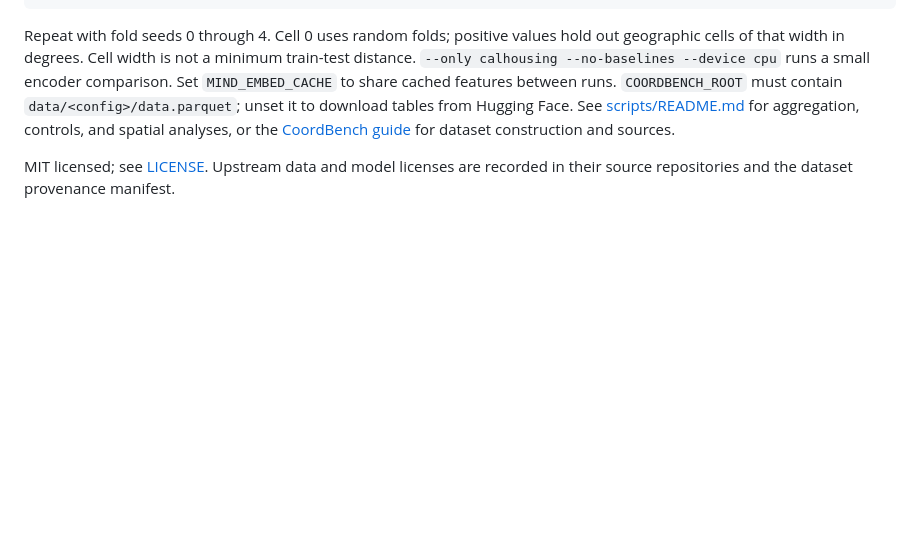
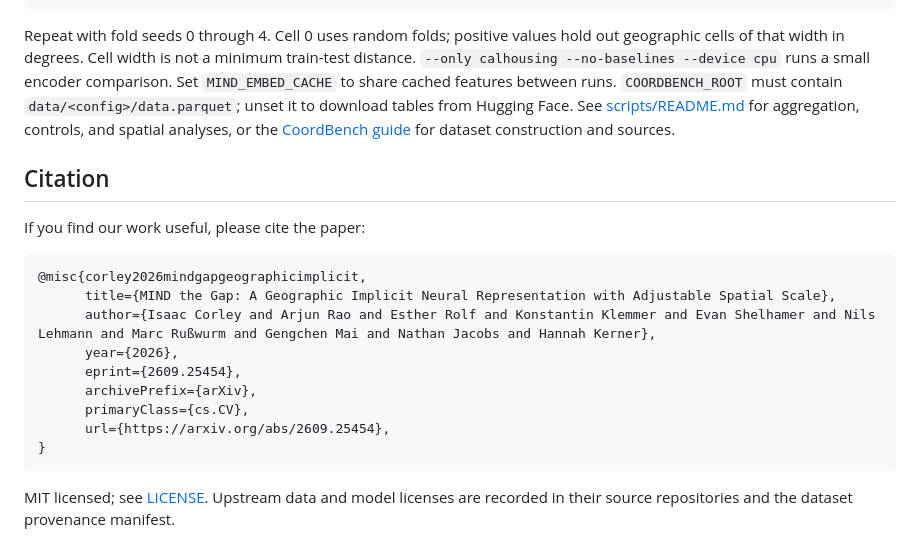
Before and after one commit to taylor-geospatial/mind, a Markdown page: README.md, the part around the change. Rendered like a GitHub page; blank space fills up the shorter version.

Commit message:
docs(readme): add citation section
Co-Authored-By: Claude Opus 5.5 (1M context) <noreply@anthropic.com>

````diff
--- a/README.md
+++ b/README.md
@@ -163,5 +163,21 @@ Set `MIND_EMBED_CACHE` to share cached features between runs.
 `COORDBENCH_ROOT` must contain `data/<config>/data.parquet`; unset it to download tables from Hugging Face.
 See [scripts/README.md](scripts/README.md) for aggregation, controls, and spatial analyses, or the [CoordBench guide](scripts/data/coordbench/README.md) for dataset construction and sources.
 
+## Citation
+
+If you find our work useful, please cite the paper:
+
+```
+@misc{corley2026mindgapgeographicimplicit,
+      title={MIND the Gap: A Geographic Implicit Neural Representation with Adjustable Spatial Scale},
+      author={Isaac Corley and Arjun Rao and Esther Rolf and Konstantin Klemmer and Evan Shelhamer and Nils Lehmann and Marc Rußwurm and Gengchen Mai and Nathan Jacobs and Hannah Kerner},
+      year={2026},
+      eprint={2609.25454},
+      archivePrefix={arXiv},
+      primaryClass={cs.CV},
+      url={https://arxiv.org/abs/2609.25454},
+}
+```
+
 MIT licensed; see [LICENSE](LICENSE).
 Upstream data and model licenses are recorded in their source repositories and the dataset provenance manifest.
````
